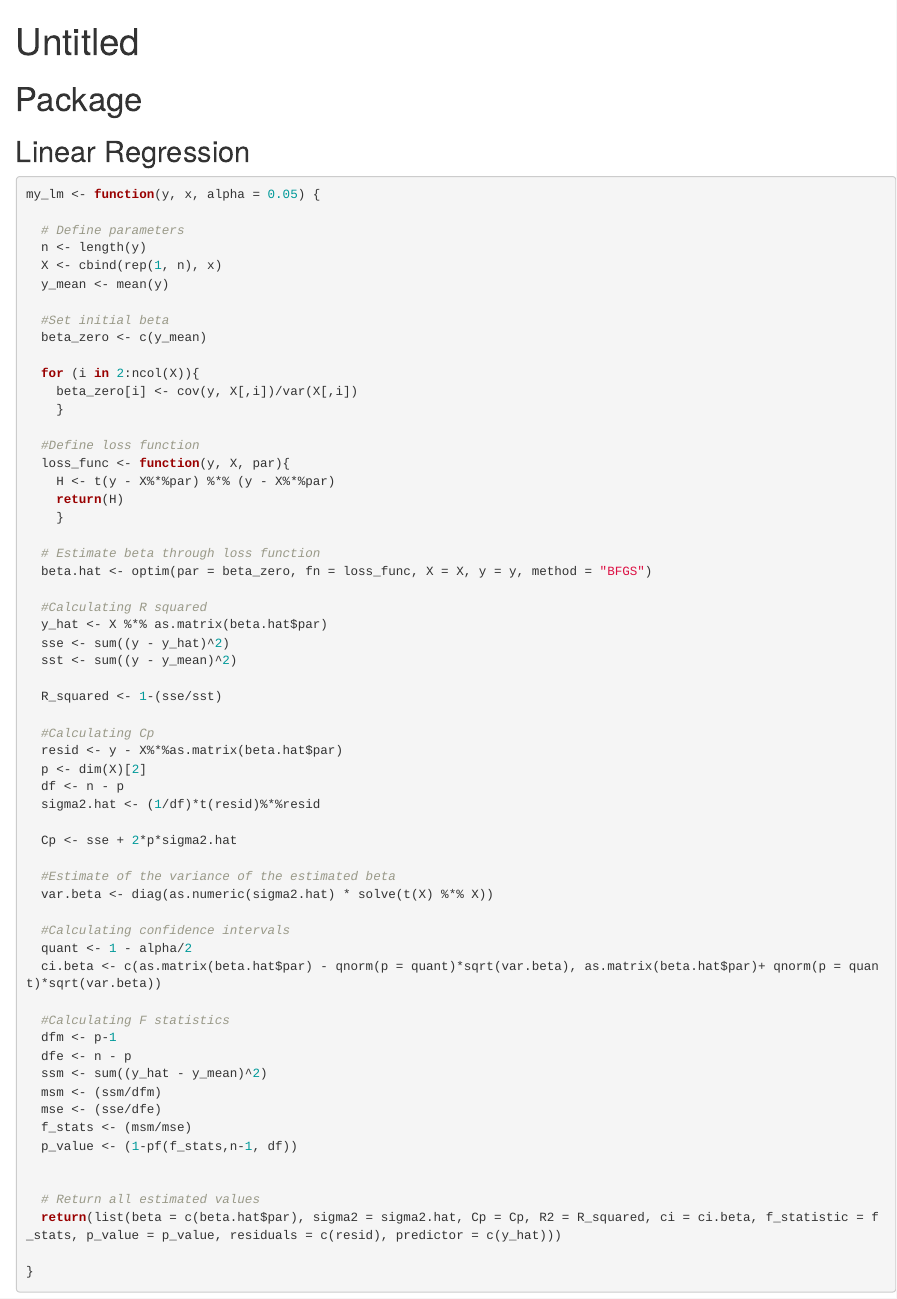
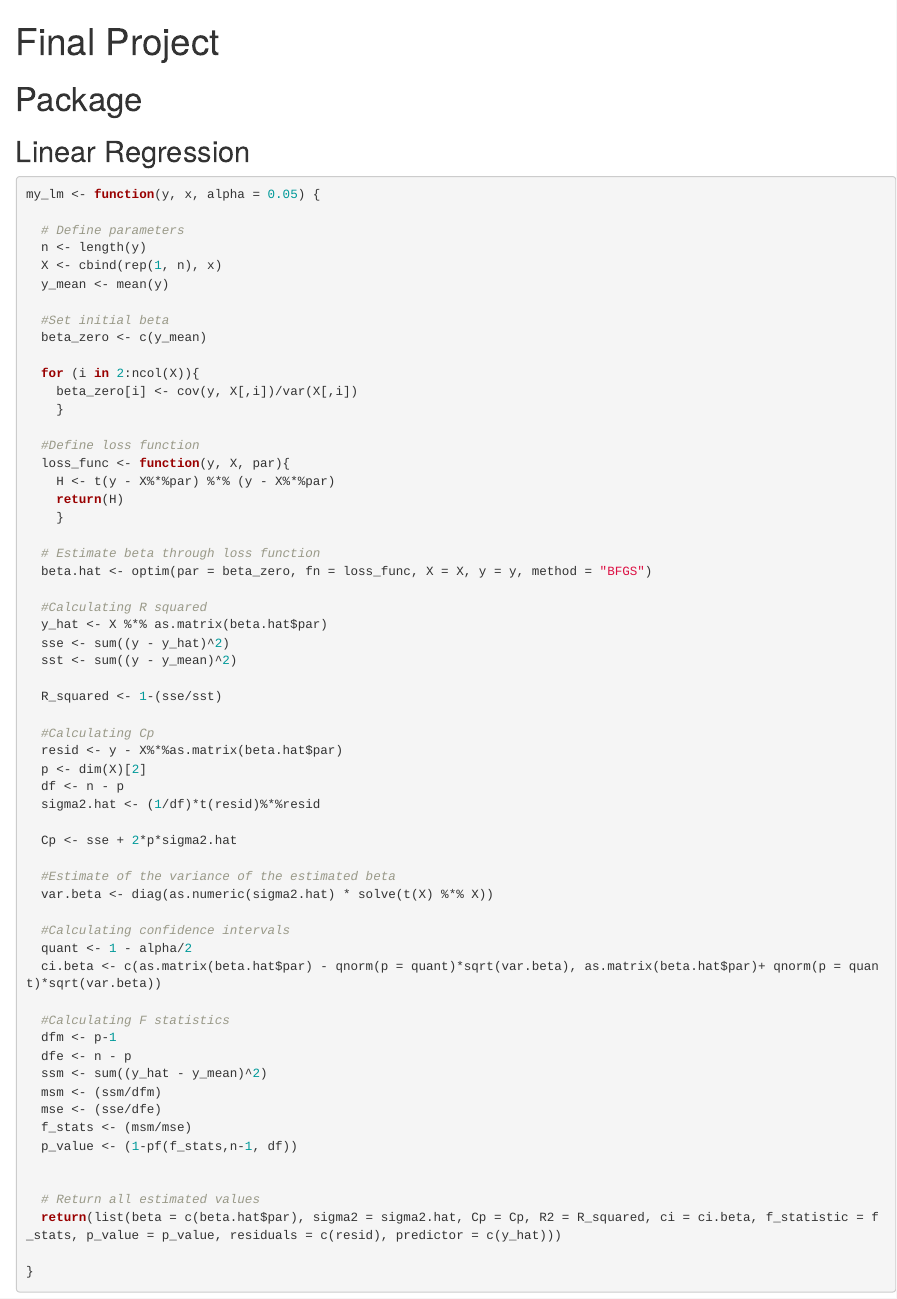
Before and after one commit to AU-R-Programming/FinalProject_AyaJulia, an R Markdown document (FinalProject.Rmd): the page in a window 1100 px wide, from its top. Rendered offline with R 4.5, knitr and Pandoc, with nearby package versions; the code chunks are not run, so their results and figures are left out.

Commit message:
Updates to Rmarkdown

```diff
--- a/FinalProject.Rmd
+++ b/FinalProject.Rmd
@@ -1,5 +1,5 @@
 ---
-title: "Untitled"
+title: Final Project
 output: html_document
 ---
 
```
Also changed, not shown: FinalProject.html.
